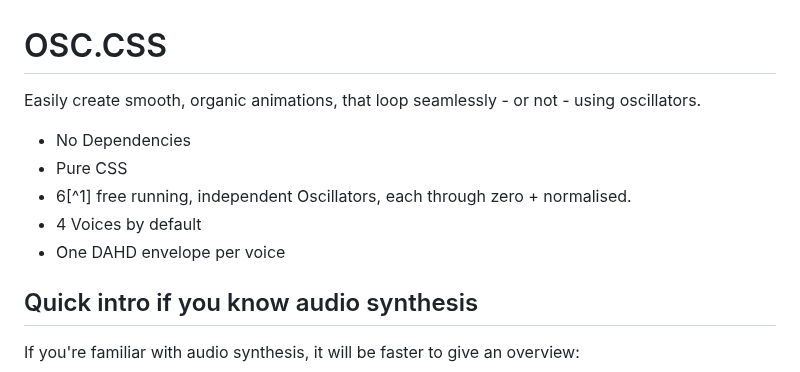
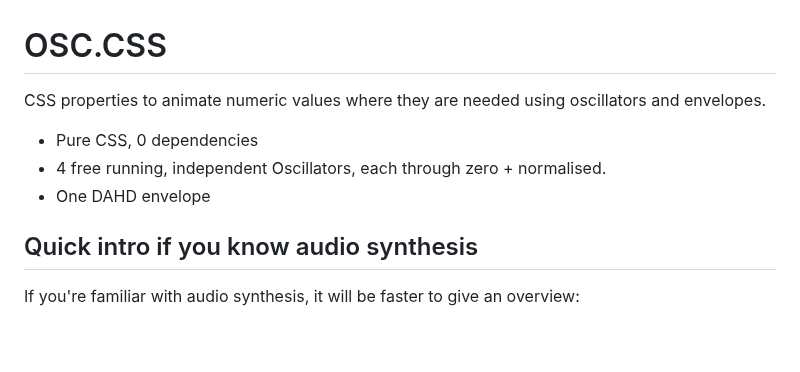
Before and after one commit to nocksock/osc-css, a Markdown page: readme.md, the part around the change. Rendered like a GitHub page; blank space fills up the shorter version.

```diff
--- a/readme.md
+++ b/readme.md
@@ -1,12 +1,10 @@
 # OSC.CSS
 
-Easily create smooth, organic animations, that loop seamlessly - or not - using oscillators.
+CSS properties to animate numeric values where they are needed using oscillators and envelopes.
 
-- No Dependencies
-- Pure CSS
-- 6[^1] free running, independent Oscillators, each through zero + normalised.
-- 4 Voices by default
-- One DAHD envelope per voice
+- Pure CSS, 0 dependencies
+- 4 free running, independent Oscillators, each through zero + normalised.
+- One DAHD envelope
 
 ## Quick intro if you know audio synthesis
 
```
